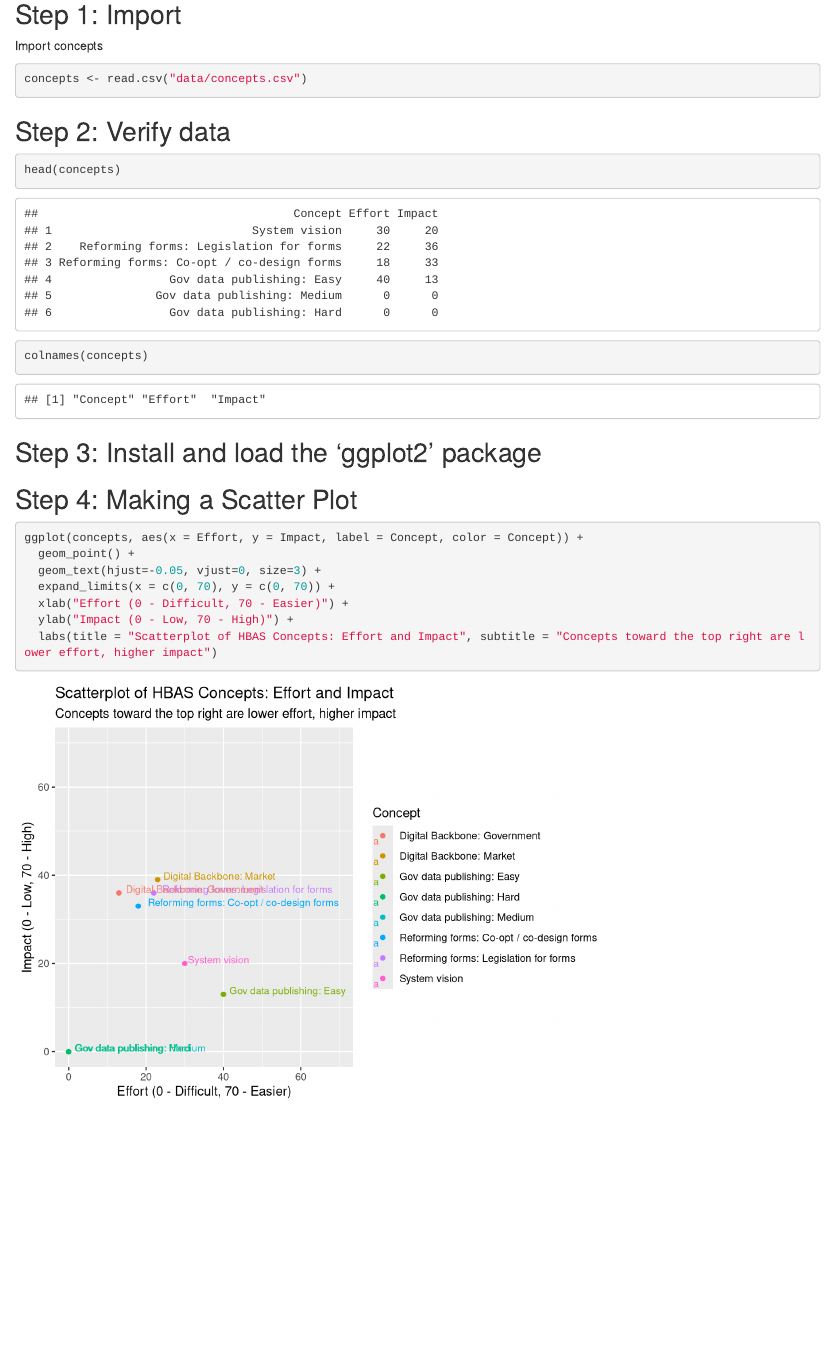
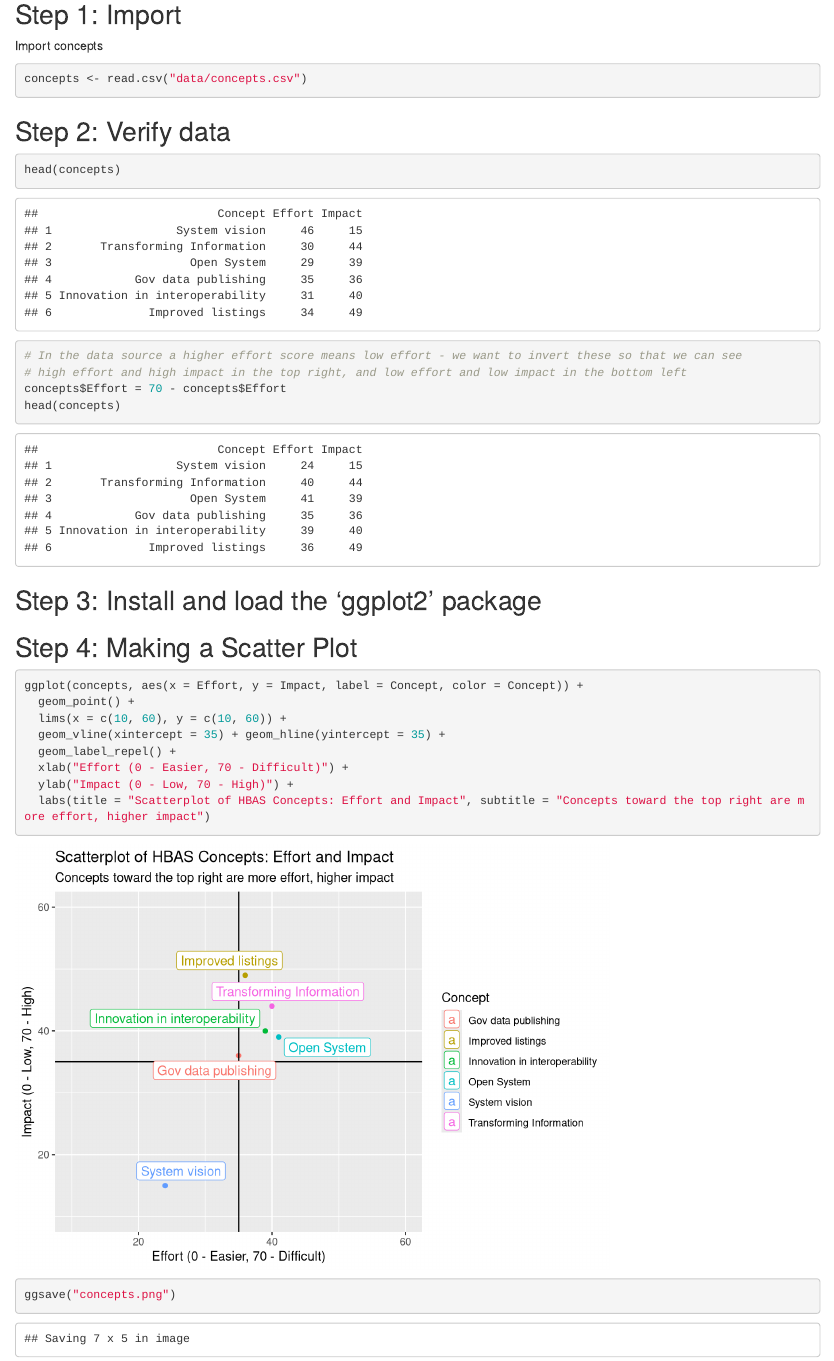
Before and after one commit to wearefuturegov/hbas, an R Markdown document (ConceptsImpactEffort.Rmd): the page in a window 1100 px wide, from 230 px down. Rendered offline with R 4.5, knitr and Pandoc, with nearby package versions; code that draws random numbers runs with fixed seeds of ours.

Commit message:
Updated to produce chart

````diff
--- a/ConceptsImpactEffort.Rmd
+++ b/ConceptsImpactEffort.Rmd
@@ -27,8 +27,11 @@ concepts <- read.csv("data/concepts.csv")
 head(concepts)
 ```
 
-```{r look at column names}
-colnames(concepts)
+```{r prep data}
+# In the data source a higher effort score means low effort - we want to invert these so that we can see
+# high effort and high impact in the top right, and low effort and low impact in the bottom left
+concepts$Effort = 70 - concepts$Effort
+head(concepts)
 ```
 
 ## Step 3: Install and load the 'ggplot2' package
@@ -43,10 +48,11 @@ library(ggplot2)
 ```{r}
 ggplot(concepts, aes(x = Effort, y = Impact, label = Concept, color = Concept)) +
   geom_point() +
-  geom_text(hjust=-0.05, vjust=0, size=3) +
-  expand_limits(x = c(0, 70), y = c(0, 70)) +
-  xlab("Effort (0 - Difficult, 70 - Easier)") +
+  lims(x = c(10, 60), y = c(10, 60)) +
+  geom_vline(xintercept = 35) + geom_hline(yintercept = 35) +
+  geom_label_repel() +
+  xlab("Effort (0 - Easier, 70 - Difficult)") +
   ylab("Impact (0 - Low, 70 - High)") +
-  labs(title = "Scatterplot of HBAS Concepts: Effort and Impact", subtitle = "Concepts toward the top right are lower effort, higher impact")
-
+  labs(title = "Scatterplot of HBAS Concepts: Effort and Impact", subtitle = "Concepts toward the top right are more effort, higher impact")
+ggsave("concepts.png")
 ```
--- a/data/concepts.csv
+++ b/data/concepts.csv
@@ -1,9 +1,7 @@
 Concept,Effort,Impact
-System vision,30,20
-Reforming forms: Legislation for forms,22,36
-Reforming forms: Co-opt / co-design forms,18,33
-Gov data publishing: Easy,40,13
-Gov data publishing: Medium,0,0
-Gov data publishing: Hard,0,0
-Digital Backbone: Government,13,36
-Digital Backbone: Market,23,39
+System vision,46,15
+Transforming Information,30,44
+Open System,29,39
+Gov data publishing,35,36
+Innovation in interoperability,31,40
+Improved listings,34,49
````
Also changed, not shown: concepts.png (added), ConceptsImpactEffort.Rmd (2 more changed lines).
